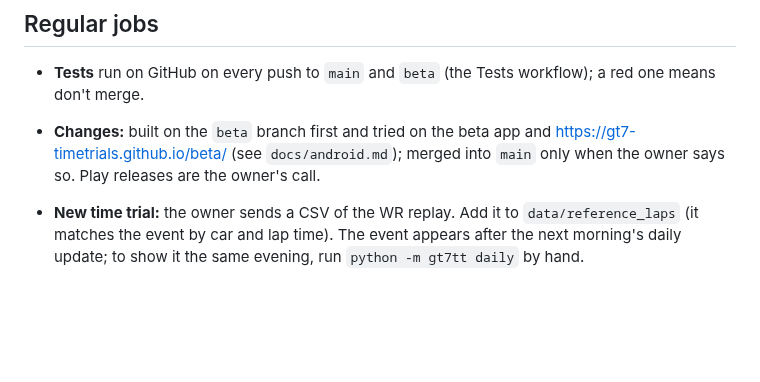
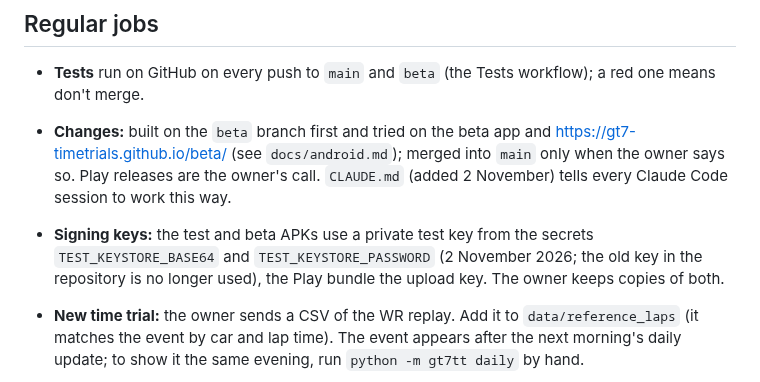
Before and after one commit to gt7-timetrials/gt7-timetrials.github.io, a Markdown page: docs/plan.md, the part around one of its changes. Drawn GitHub-style; blank space fills up the shorter version.

```diff
--- a/docs/plan.md
+++ b/docs/plan.md
@@ -129,6 +136,10 @@ tests: keep it simple, and only take on what one person can look after.
 - **Tests** run on GitHub on every push to `main` and `beta` (the Tests workflow); a red one means don't merge.
 - **Changes:** built on the `beta` branch first and tried on the beta app and https://gt7-timetrials.github.io/beta/
   (see `docs/android.md`); merged into `main` only when the owner says so. Play releases are the owner's call.
+  `CLAUDE.md` (added 2 November) tells every Claude Code session to work this way.
+- **Signing keys:** the test and beta APKs use a private test key from the secrets `TEST_KEYSTORE_BASE64` and
+  `TEST_KEYSTORE_PASSWORD` (2 November 2026; the old key in the repository is no longer used), the Play bundle the
+  upload key. The owner keeps copies of both.
 
 - **New time trial:** the owner sends a CSV of the WR replay. Add it to `data/reference_laps` (it matches the event by
   car and lap time). The event appears after the next morning's daily update; to show it the same evening, run
```
Also changed, not shown: other parts of docs/plan.md (+15 -8 lines).
